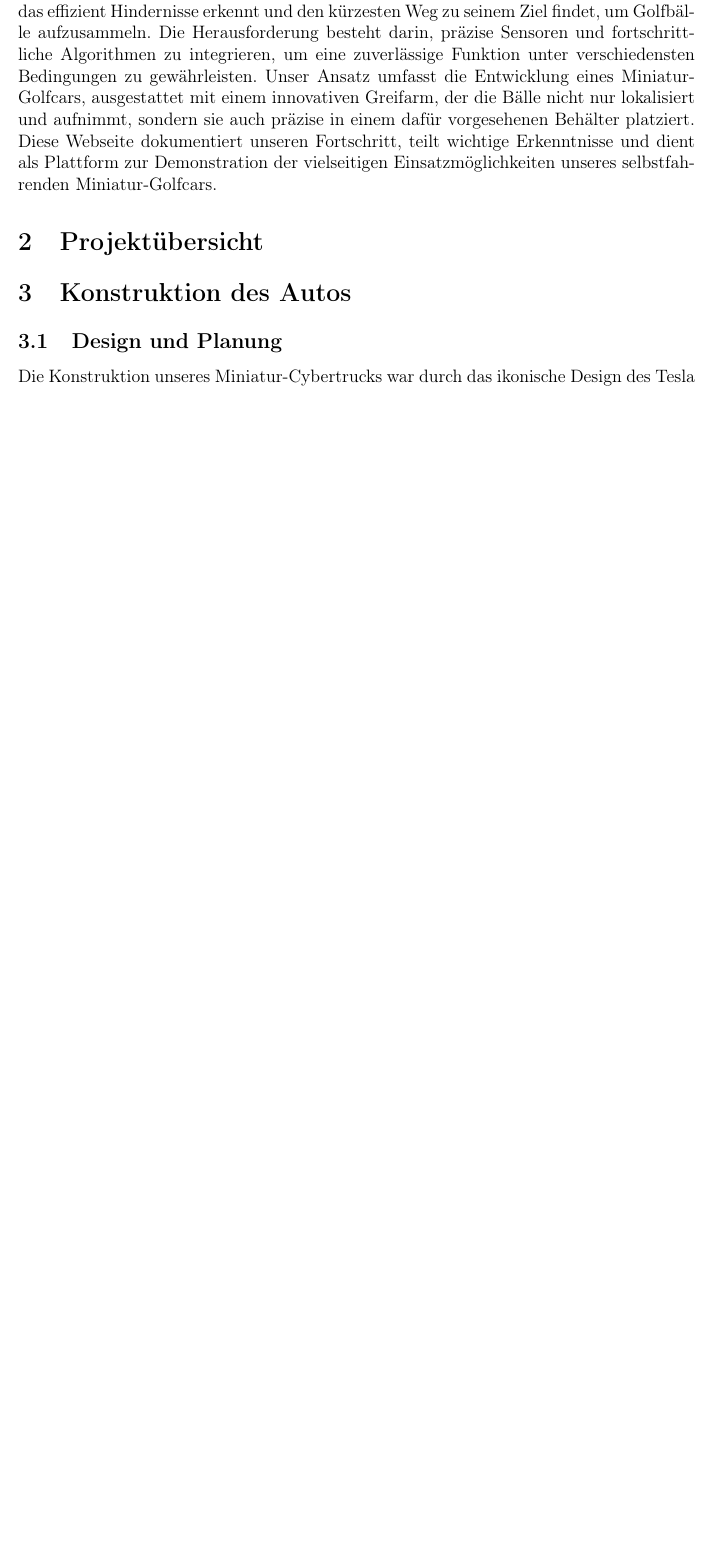
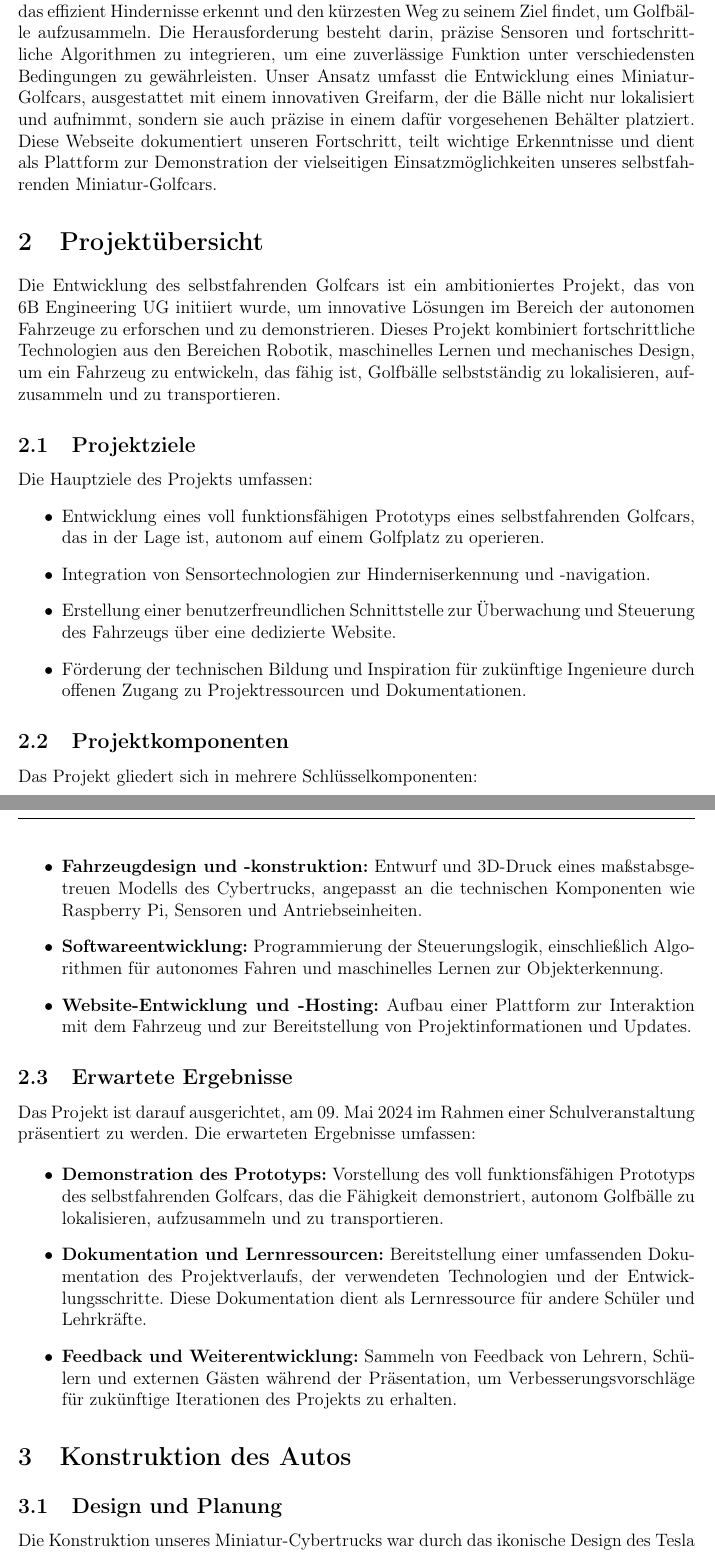
Before and after one commit to BombastischeBouncingBuggyBuilderBande/docs, a LaTeX document (main.tex, which reads sections/projektuebersicht.tex): part of page 4 of 22 before the commit and two parts of pages 4 and 5 of 23 after it, the two joined at a grey line, cut so that both start at the same text, the shorter picture padded with empty space. Compiled offline with pdfLaTeX.

Commit message:
failed to add

```diff
--- a/sections/projektuebersicht.tex
+++ b/sections/projektuebersicht.tex
@@ -0,0 +1,27 @@
+Die Entwicklung des selbstfahrenden Golfcars ist ein ambitioniertes Projekt, das von 6B Engineering UG initiiert wurde, um innovative Lösungen im Bereich der autonomen Fahrzeuge zu erforschen und zu demonstrieren. Dieses Projekt kombiniert fortschrittliche Technologien aus den Bereichen Robotik, maschinelles Lernen und mechanisches Design, um ein Fahrzeug zu entwickeln, das fähig ist, Golfbälle selbstständig zu lokalisieren, aufzusammeln und zu transportieren.
+
+\subsection{Projektziele}
+Die Hauptziele des Projekts umfassen:
+\begin{itemize}
+  \item Entwicklung eines voll funktionsfähigen Prototyps eines selbstfahrenden Golfcars, das in der Lage ist, autonom auf einem Golfplatz zu operieren.
+  \item Integration von Sensortechnologien zur Hinderniserkennung und -navigation.
+  \item Erstellung einer benutzerfreundlichen Schnittstelle zur Überwachung und Steuerung des Fahrzeugs über eine dedizierte Website.
+  \item Förderung der technischen Bildung und Inspiration für zukünftige Ingenieure durch offenen Zugang zu Projektressourcen und Dokumentationen.
+\end{itemize}
+
+\subsection{Projektkomponenten}
+Das Projekt gliedert sich in mehrere Schlüsselkomponenten:
+\begin{itemize}
+  \item \textbf{Fahrzeugdesign und -konstruktion:} Entwurf und 3D-Druck eines maßstabsgetreuen Modells des Cybertrucks, angepasst an die technischen Komponenten wie Raspberry Pi, Sensoren und Antriebseinheiten.
+  \item \textbf{Softwareentwicklung:} Programmierung der Steuerungslogik, einschließlich Algorithmen für autonomes Fahren und maschinelles Lernen zur Objekterkennung.
+  \item \textbf{Website-Entwicklung und -Hosting:} Aufbau einer Plattform zur Interaktion mit dem Fahrzeug und zur Bereitstellung von Projektinformationen und Updates.
+\end{itemize}
+
+\subsection{Erwartete Ergebnisse}
+Das Projekt ist darauf ausgerichtet, am 09. Mai 2024 im Rahmen einer Schulveranstaltung präsentiert zu werden. Die erwarteten Ergebnisse umfassen:
+
+\begin{itemize}
+  \item \textbf{Demonstration des Prototyps:} Vorstellung des voll funktionsfähigen Prototyps des selbstfahrenden Golfcars, das die Fähigkeit demonstriert, autonom Golfbälle zu lokalisieren, aufzusammeln und zu transportieren.
+  \item \textbf{Dokumentation und Lernressourcen:} Bereitstellung einer umfassenden Dokumentation des Projektverlaufs, der verwendeten Technologien und der Entwicklungsschritte. Diese Dokumentation dient als Lernressource für andere Schüler und Lehrkräfte.
+  \item \textbf{Feedback und Weiterentwicklung:} Sammeln von Feedback von Lehrern, Schülern und externen Gästen während der Präsentation, um Verbesserungsvorschläge für zukünftige Iterationen des Projekts zu erhalten.
+\end{itemize}
```
Also changed, not shown: sections/hosting.tex (+0 -2 lines), main.pdf, 7 other files.
